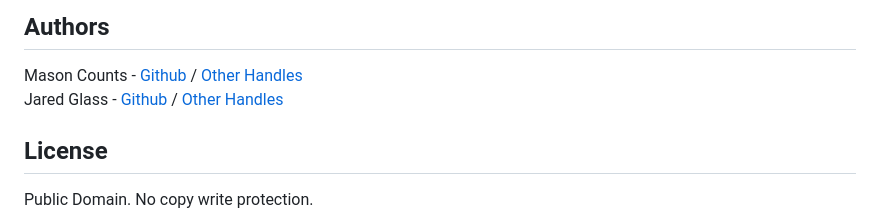
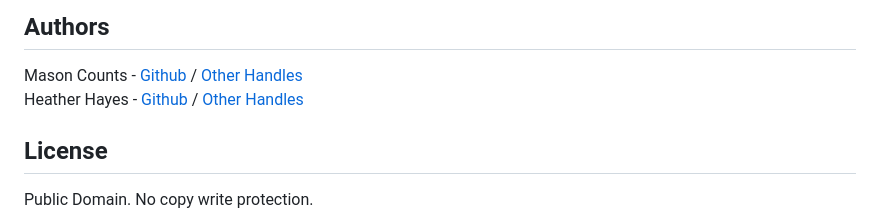
Before and after one commit to spindouken/AirBnB_clone_v4, a Markdown page: README.md, the part around the change. Rendered like a GitHub page.

```diff
--- a/README.md
+++ b/README.md
@@ -155,7 +155,7 @@ No known bugs at this time.
 
 ## Authors
 Mason Counts - [Github](https://github.com/spindouken) / [Other Handles](https://)
-Jared Glass - [Github](https://github.com/Jaredglass3) / [Other Handles](https://)
+Heather Hayes - [Github](https://github.com/hayes28) / [Other Handles](https://)
 
 ## License
 Public Domain. No copy write protection.
```
